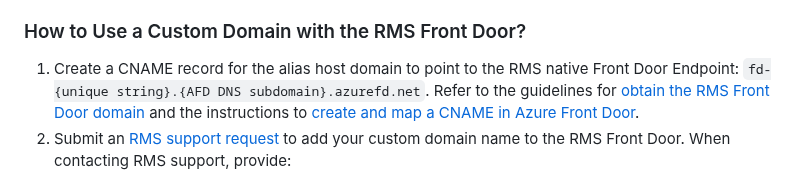
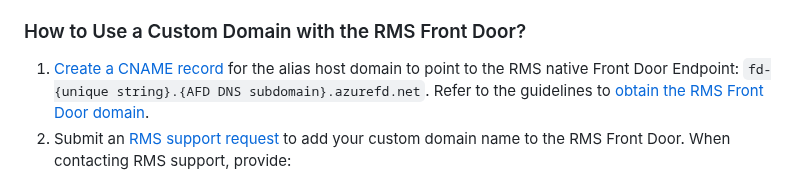
Before and after one commit to Ravnur-Inc/ams-api-replacement-demo-app, a Markdown page: docs/streaming-domains.md, the part around the change. GitHub-like rendering.

```diff
--- a/docs/streaming-domains.md
+++ b/docs/streaming-domains.md
@@ -49,7 +49,7 @@ Yes, Ravnur can take care of this. It is the most cost-effective way to set up a
 
 ### How to Use a Custom Domain with the RMS Front Door?
 
-1. Create a CNAME record for the alias host domain to point to the RMS native Front Door Endpoint: `fd-{unique string}.{AFD DNS subdomain}.azurefd.net`. Refer to the guidelines for [obtain the RMS Front Door domain](#how-to-update-the-rms-streaming-endpoint-host-name) and the instructions to [create and map a CNAME in Azure Front Door](https://learn.microsoft.com/en-us/azure/frontdoor/front-door-custom-domain#create-a-cname-dns-record).
+1. [Create a CNAME record](https://learn.microsoft.com/en-us/azure/frontdoor/front-door-custom-domain#create-a-cname-dns-record) for the alias host domain to point to the RMS native Front Door Endpoint: `fd-{unique string}.{AFD DNS subdomain}.azurefd.net`. Refer to the guidelines to [obtain the RMS Front Door domain](#how-to-update-the-rms-streaming-endpoint-host-name).
 2. Submit an [RMS support request](mailto:support@ravnur.com) to add your custom domain name to the RMS Front Door.  When contacting RMS support, provide:
 * Your domain name.
 * The RMS resource group.
```
